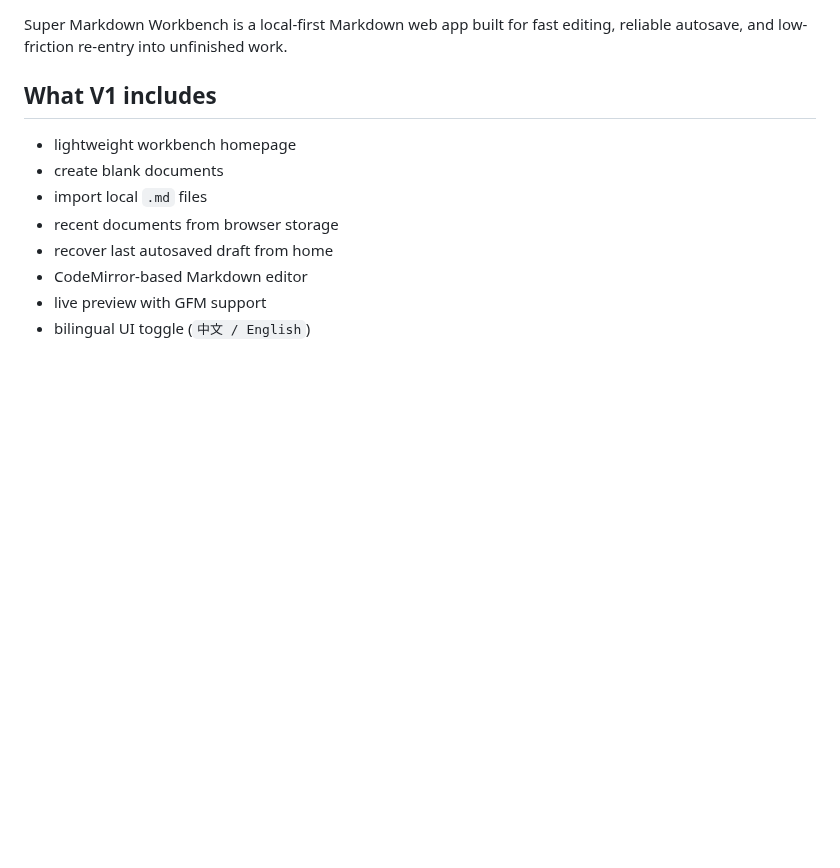
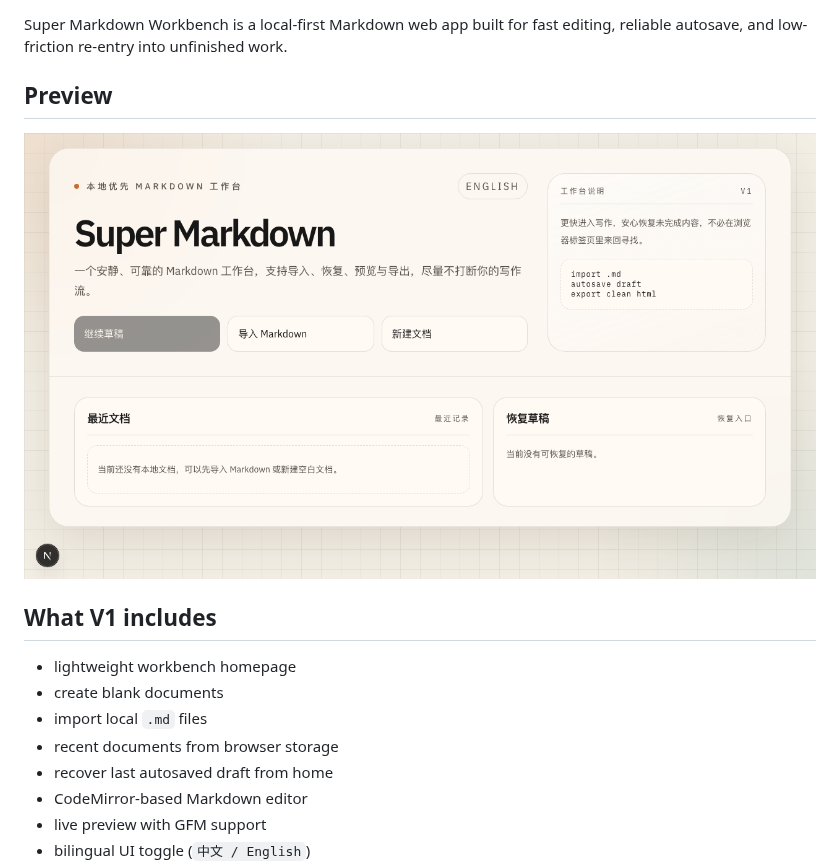
Before and after one commit to futurewego/super-typora, a Markdown page: README.md, the part around one of its changes. Rendered like a GitHub page; pictures changed too: docs/assets/workbench-home.png (added); blank space fills up the shorter version.

```diff
--- a/README.md
+++ b/README.md
@@ -3,4 +9,8 @@
 Super Markdown Workbench is a local-first Markdown web app built for fast editing, reliable autosave, and low-friction re-entry into unfinished work.
+
+## Preview
+
+![Super Markdown Workbench home screenshot](docs/assets/workbench-home.png)
 
 ## What V1 includes
 
```
Also changed, not shown: other parts of README.md (+6 -0 lines), 9 other files.
